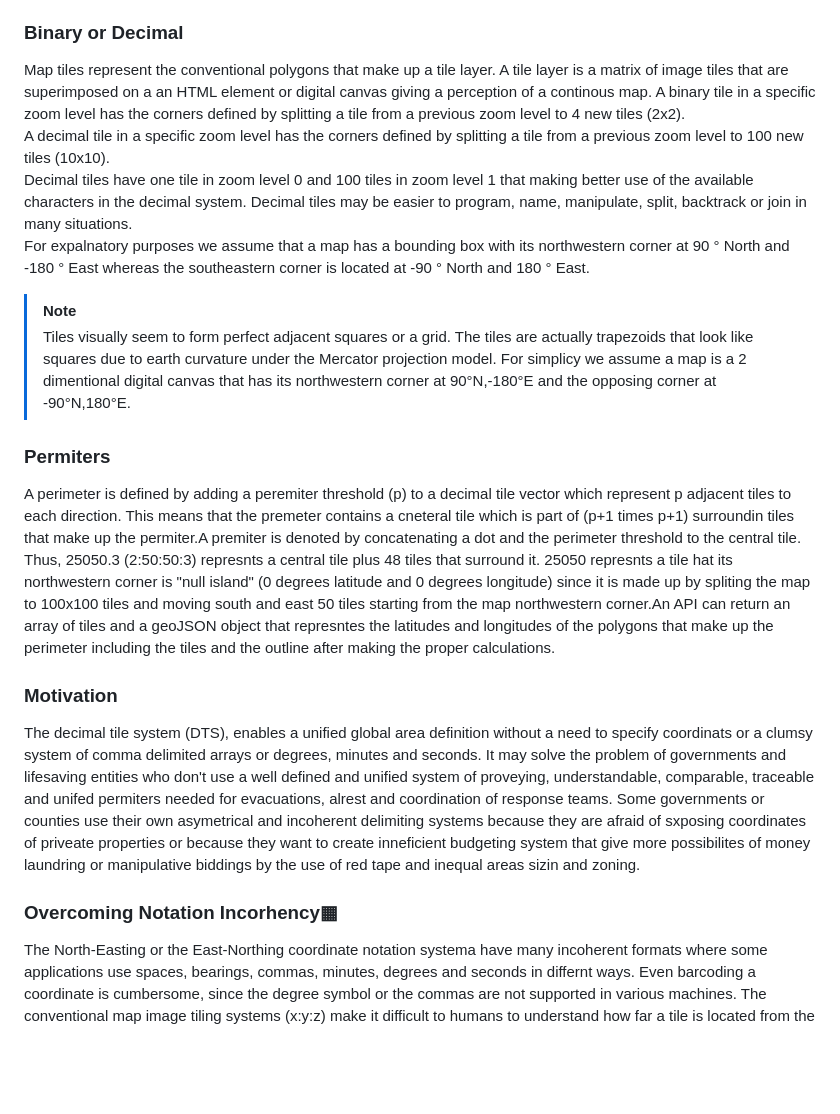
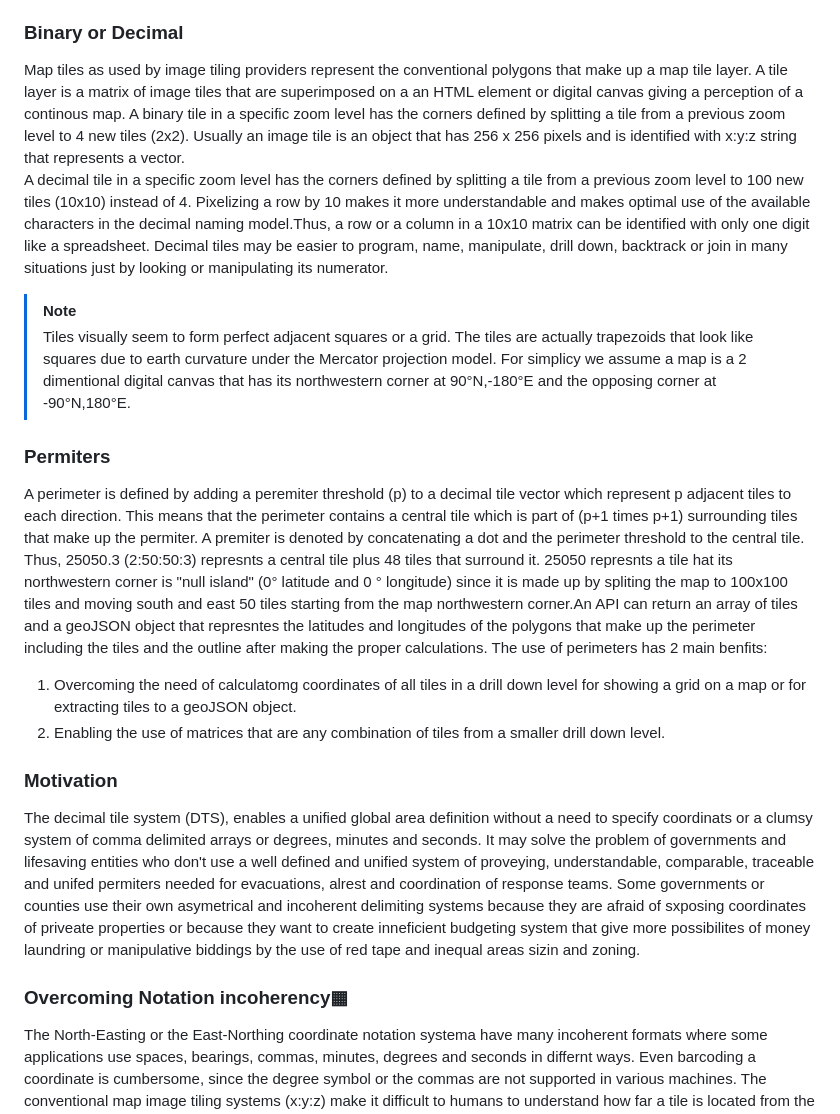
Before and after one commit to dTile/DT, a Markdown page: explainer/benefits.md, the part around the change. Rendered like a GitHub page; blank space fills up the shorter version.

```diff
--- a/explainer/benefits.md
+++ b/explainer/benefits.md
@@ -6,12 +6,9 @@ Decimal tiles can be represented by one number instead of a x:y:z vector by conc
 
 <h3>Binary or Decimal</h3>
 <p>
-Map tiles represent the conventional polygons that make up a tile layer. A tile layer is a matrix of image tiles that are superimposed on a an HTML element or digital canvas giving a perception of a continous map.
-A binary tile in a specific zoom level has the corners defined by splitting a tile from a previous zoom level to 4 new tiles (2x2).<BR>
-A decimal tile in a specific zoom level has the corners defined by splitting a tile from a previous zoom level to 100 new tiles (10x10).<BR>
-Decimal tiles have one tile in zoom level 0 and 100 tiles in zoom level 1 that making better use of the available characters in the decimal system.
-Decimal tiles may be easier to program, name, manipulate, split, backtrack or join in many situations.<BR>
-For expalnatory purposes we assume that a map has a bounding box with its northwestern corner at 90 &deg; North and -180 &deg; East whereas the southeastern corner is located at -90 &deg; North and 180 &deg; East.
+Map tiles as used by image tiling providers represent the conventional polygons that make up a map tile layer. A tile layer is a matrix of image tiles that are superimposed on a an HTML element or digital canvas giving a perception of a continous map.
+A binary tile in a specific zoom level has the corners defined by splitting a tile from a previous zoom level to 4 new tiles (2x2). Usually an image tile is an object that has 256 x 256 pixels and is identified with x:y:z string that represents a vector.<BR>
+A decimal tile in a specific zoom level has the corners defined by splitting a tile from a previous zoom level to 100 new tiles (10x10) instead of 4. Pixelizing a row by 10 makes it more understandable and makes optimal use of the available characters in the decimal naming model.Thus, a row or a column in a 10x10 matrix can be identified with only one digit like a spreadsheet. Decimal tiles may be easier to program, name, manipulate, drill down, backtrack or join in many situations just by looking or manipulating its numerator.
 </p>
 
 > [!NOTE]
@@ -19,13 +16,17 @@ For expalnatory purposes we assume that a map has a bounding box with its northw
 
 <h3>Permiters</h3>
 <p>
-A perimeter is defined by adding a peremiter threshold (p) to a decimal tile vector which represent p adjacent tiles to each direction. This means that the premeter contains a cneteral tile which is part of (p+1 times p+1) surroundin tiles that make up the permiter.A premiter is denoted by concatenating a dot and the perimeter threshold to the central tile. Thus, 25050.3 (2:50:50:3) represnts a central tile plus 48 tiles that surround it. 25050 represnts a tile hat its northwestern corner is "null island"  (0 degrees latitude and 0 degrees longitude) since it is made up by spliting the map to 100x100 tiles and moving south and east 50 tiles starting from the map northwestern corner.An API can return an array of tiles and a geoJSON object that represntes the latitudes and longitudes of the polygons that make up the perimeter including the tiles and the outline after making the proper calculations.
+A perimeter is defined by adding a peremiter threshold (p) to a decimal tile vector which represent p adjacent tiles to each direction. This means that the perimeter contains a central tile which is part of (p+1 times p+1) surrounding tiles that make up the permiter. A premiter is denoted by concatenating a dot and the perimeter threshold to the central tile. Thus, 25050.3 (2:50:50:3) represnts a central tile plus 48 tiles that surround it. 25050 represnts a tile hat its northwestern corner is "null island"  (0&deg; latitude and 0 &deg; longitude) since it is made up by spliting the map to 100x100 tiles and moving south and east 50 tiles starting from the map northwestern corner.An API can return an array of tiles and a geoJSON object that represntes the latitudes and longitudes of the polygons that make up the perimeter including the tiles and the outline after making the proper calculations. The use of perimeters has 2 main benfits:
+<ol>
+  <li>Overcoming the need of calculatomg coordinates of all tiles in a drill down level for showing a grid on a map or for extracting tiles to a geoJSON object.</li>
+  <li>Enabling the use of matrices that are any combination of tiles from a smaller drill down level.</li>
+</ol>
 </p>
 
 <h3>Motivation</h3>
 The decimal tile system (DTS), enables a unified global area definition without a need to specify coordinats or a clumsy system of comma delimited arrays or degrees, minutes and seconds. It may solve the problem of governments and lifesaving entities who don't use a well defined and unified system of proveying, understandable, comparable, traceable and unifed permiters needed for evacuations, alrest and coordination of response teams. Some governments or counties use their own asymetrical and incoherent delimiting systems because they are afraid of sxposing coordinates of priveate properties or because they want to create inneficient budgeting system that give more possibilites of money laundring or manipulative biddings by the use of red tape and inequal areas sizin and zoning.
 
-<h3>Overcoming Notation Incorhency&#9638;</h3>
+<h3>Overcoming Notation incoherency&#9638;</h3>
 The North-Easting or the East-Northing coordinate notation systema have many incoherent formats where some applications use spaces, bearings, commas, minutes, degrees and seconds in differnt ways. Even barcoding a coordinate is cumbersome, since the degree symbol or the commas are not supported in various machines. The conventional map image tiling systems (x:y:z) make it difficult to humans to understand how far a tile is located from the meridian, equator or poles since a calculation of a binary math power by 2 is needed to understand its position. The DTS system simplifies and make a coherent notation of geolocations by pixelizing a map to decimal digits in chunks of 10x10 matrices putting the drilldown level up in front of the tile notation. The granularity of at 8 drilldown level achieves areas of 0.3 meters which may be enough for real estate purposes. Tourism, evacuation maps and nature disaster alerts may use drilldown level 6 or 5.
 <hr>
 
```
